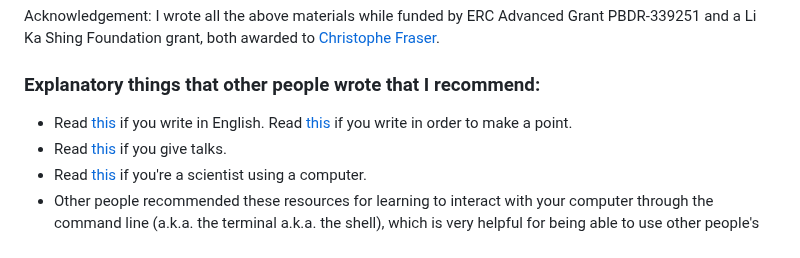
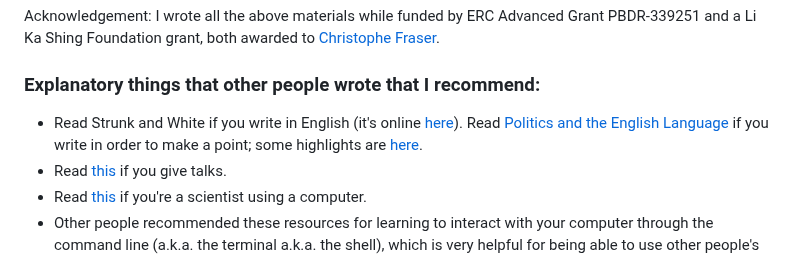
Before and after one commit to ChrisHIV/teaching, a Markdown page: README.md, the part around the change. Rendered like a GitHub page.

```diff
--- a/README.md
+++ b/README.md
@@ -77,7 +77,7 @@ Some explanations of things on twitter:
 Acknowledgement: I wrote all the above materials while funded by ERC Advanced Grant PBDR-339251 and a Li Ka Shing Foundation grant, both awarded to [Christophe Fraser](https://www.bdi.ox.ac.uk/Team/christophe-fraser).
 
 ### Explanatory things that other people wrote that I recommend:
-* Read [this](http://www.amazon.co.uk/The-Elements-Style-William-Strunk/dp/020530902X) if you write in English. Read [this](https://www.amazon.co.uk/Politics-English-Language-Penguin-Classics/dp/0141393068) if you write in order to make a point.
+* Read Strunk and White if you write in English (it's online [here](http://www.jlakes.org/ch/web/The-elements-of-style.pdf)). Read [Politics and the English Language](https://www.amazon.co.uk/Politics-English-Language-Penguin-Classics/dp/0141393068) if you write in order to make a point; some highlights are [here](other_topics/politics_and_the_english_language_highlights.md).
 * Read [this](http://www.damtp.cam.ac.uk/user/tong/talks/talk.pdf) if you give talks.
 * Read [this](https://doi.org/10.1371/journal.pcbi.1005510) if you're a scientist using a computer.
 * Other people recommended these resources for learning to interact with your computer through the command line (a.k.a. the terminal a.k.a. the shell), which is very helpful for being able to use other people's computational scientific methods: [here](http://rik.smith-unna.com/command_line_bootcamp) [here](http://www.ee.surrey.ac.uk/Teaching/Unix) and [here](http://swcarpentry.github.io/shell-novice/)
```
